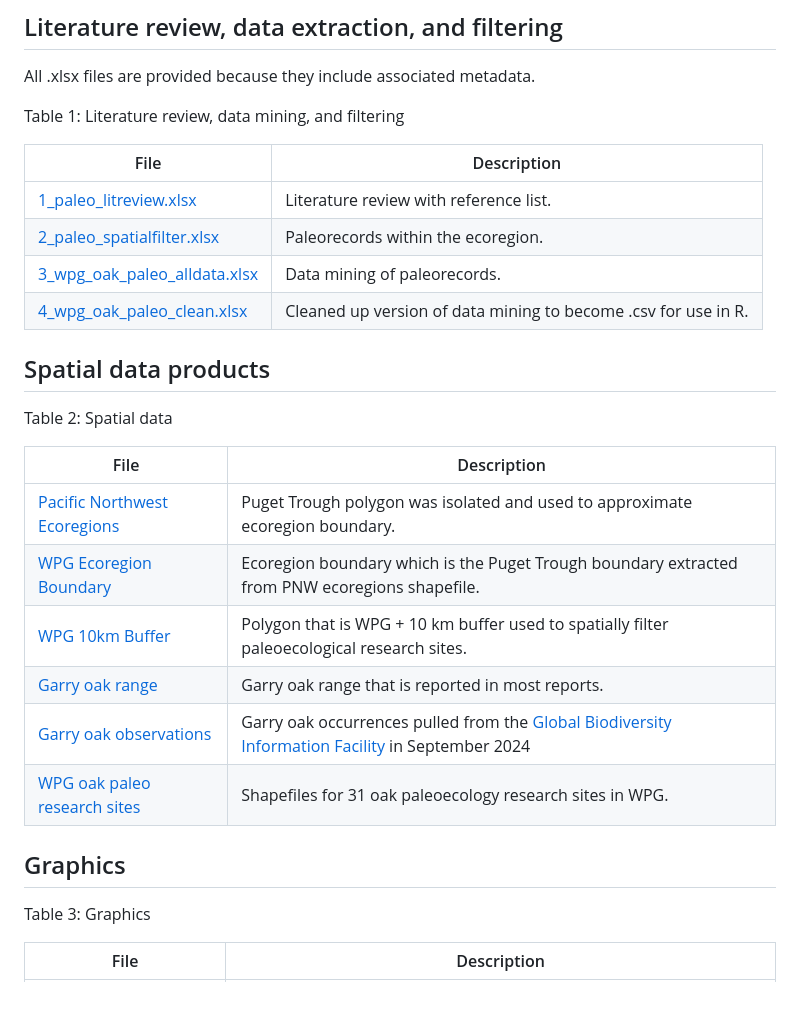
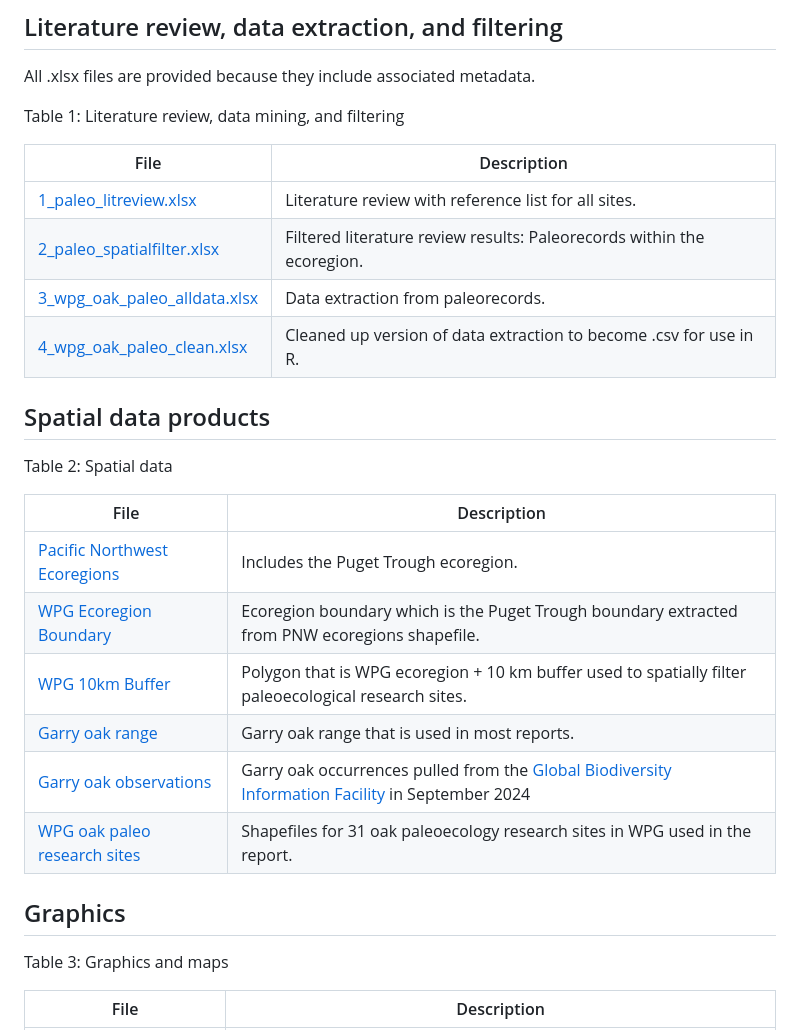
Before and after one commit to larissaissabron/WPG_paleo_oaks, a Markdown page: README.md, the part around one of its changes. GitHub-like rendering; blank space fills up the shorter version.

```diff
--- a/README.md
+++ b/README.md
@@ -8,10 +8,10 @@ Table 1: Literature review, data mining, and filtering
 
 | File | Description |
 |---|---|
-| [1_paleo_litreview.xlsx](https://github.com/larissaissabron/WPG_paleo_oaks/blob/main/1_paleo_litreview.xlsx) | Literature review with reference list. |
-| [2_paleo_spatialfilter.xlsx](https://github.com/larissaissabron/WPG_paleo_oaks/blob/main/2_paleo_spatialfilter.xlsx) | Paleorecords within the ecoregion. |
-| [3_wpg_oak_paleo_alldata.xlsx](https://github.com/larissaissabron/WPG_paleo_oaks/blob/main/3_wpg_oak_paleo_alldata.xlsx) | Data mining of paleorecords. |
-| [4_wpg_oak_paleo_clean.xlsx](https://github.com/larissaissabron/WPG_paleo_oaks/blob/main/4_wpg_oak_paleo_clean.xlsx) | Cleaned up version of data mining to become .csv for use in R. |
+| [1_paleo_litreview.xlsx](https://github.com/larissaissabron/WPG_paleo_oaks/blob/main/1_paleo_litreview.xlsx) | Literature review with reference list for all sites. |
+| [2_paleo_spatialfilter.xlsx](https://github.com/larissaissabron/WPG_paleo_oaks/blob/main/2_paleo_spatialfilter.xlsx) | Filtered literature review results: Paleorecords within the ecoregion. |
+| [3_wpg_oak_paleo_alldata.xlsx](https://github.com/larissaissabron/WPG_paleo_oaks/blob/main/3_wpg_oak_paleo_alldata.xlsx) | Data extraction from paleorecords. |
+| [4_wpg_oak_paleo_clean.xlsx](https://github.com/larissaissabron/WPG_paleo_oaks/blob/main/4_wpg_oak_paleo_clean.xlsx) | Cleaned up version of data extraction to become .csv for use in R. |
 
 ## Spatial data products
 
@@ -19,16 +19,16 @@ Table 2: Spatial data
 
 | File | Description |
 |---|---|
-| [Pacific Northwest Ecoregions](https://data-wadnr.opendata.arcgis.com/datasets/3b9362e8f29e465a985aa8ddc8de2d86_0/about) | Puget Trough polygon was isolated and used to approximate ecoregion boundary. |
+| [Pacific Northwest Ecoregions](https://data-wadnr.opendata.arcgis.com/datasets/3b9362e8f29e465a985aa8ddc8de2d86_0/about) | Includes the Puget Trough ecoregion. |
 | [WPG Ecoregion Boundary](https://github.com/larissaissabron/WPG_paleo_oaks/blob/main/WPG.zip) | Ecoregion boundary which is the Puget Trough boundary extracted from PNW ecoregions shapefile. |
-| [WPG 10km Buffer](https://github.com/larissaissabron/WPG_paleo_oaks/blob/main/WPG_10km.zip) | Polygon that is WPG + 10 km buffer used to spatially filter paleoecological research sites. |
-| [Garry oak range](https://databasin.org/datasets/967ab76d207c4d00ae4503a54945cc2a/) | Garry oak range that is reported in most reports. |
+| [WPG 10km Buffer](https://github.com/larissaissabron/WPG_paleo_oaks/blob/main/WPG_10km.zip) | Polygon that is WPG ecoregion + 10 km buffer used to spatially filter paleoecological research sites. |
+| [Garry oak range](https://databasin.org/datasets/967ab76d207c4d00ae4503a54945cc2a/) | Garry oak range that is used in most reports. |
 | [Garry oak observations](https://github.com/larissaissabron/WPG_paleo_oaks/blob/main/2024_GBIF_QuercusGarryana.zip) | Garry oak occurrences pulled from the [Global Biodiversity Information Facility](https://doi.org/10.15468/dl.x8qxsa) in September 2024 |
-| [WPG oak paleo research sites](https://github.com/larissaissabron/WPG_paleo_oaks/blob/main/wpg_paleo.zip) | Shapefiles for 31 oak paleoecology research sites in WPG. |
+| [WPG oak paleo research sites](https://github.com/larissaissabron/WPG_paleo_oaks/blob/main/wpg_paleo.zip) | Shapefiles for 31 oak paleoecology research sites in WPG used in the report. |
 
 ## Graphics
 
-Table 3: Graphics
+Table 3: Graphics and maps
 
 | File | Description |
 |---|---|
```
Also changed, not shown: other parts of README.md (+1 -1 lines).
